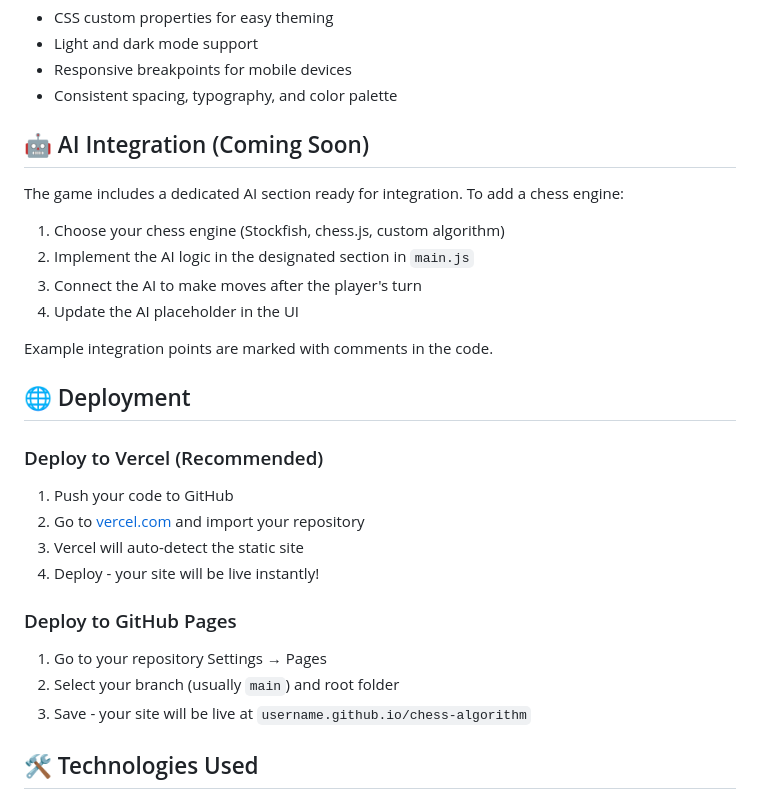
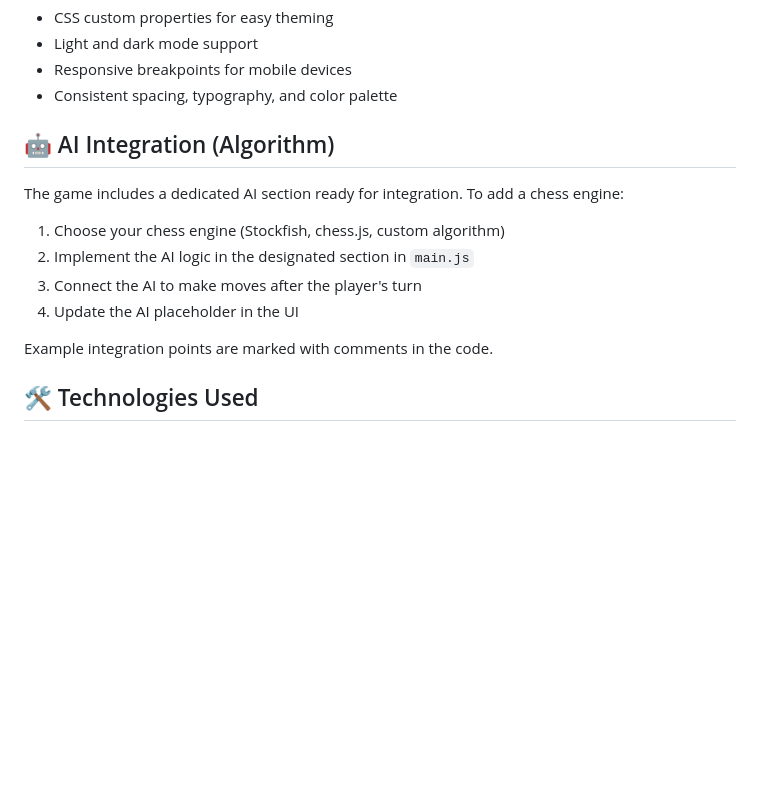
Before and after one commit to danielzhao07/chess-algorithm, a Markdown page: README.md, the part around the change. GitHub-like rendering; blank space fills up the shorter version.

Commit message:
Revise AI integration details and remove deployment info
Updated AI integration section and removed deployment instructions.

```diff
--- a/README.md
+++ b/README.md
@@ -69,7 +69,7 @@ The game uses a custom design system with:
 - Responsive breakpoints for mobile devices
 - Consistent spacing, typography, and color palette
 
-## 🤖 AI Integration (Coming Soon)
+## 🤖 AI Integration (Algorithm)
 
 The game includes a dedicated AI section ready for integration. To add a chess engine:
 
@@ -79,21 +79,6 @@ The game includes a dedicated AI section ready for integration. To add a chess e
 4. Update the AI placeholder in the UI
 
 Example integration points are marked with comments in the code.
-
-## 🌐 Deployment
-
-### Deploy to Vercel (Recommended)
-
-1. Push your code to GitHub
-2. Go to [vercel.com](https://vercel.com) and import your repository
-3. Vercel will auto-detect the static site
-4. Deploy - your site will be live instantly!
-
-### Deploy to GitHub Pages
-
-1. Go to your repository Settings → Pages
-2. Select your branch (usually `main`) and root folder
-3. Save - your site will be live at `username.github.io/chess-algorithm`
 
 ## 🛠️ Technologies Used
 
```
